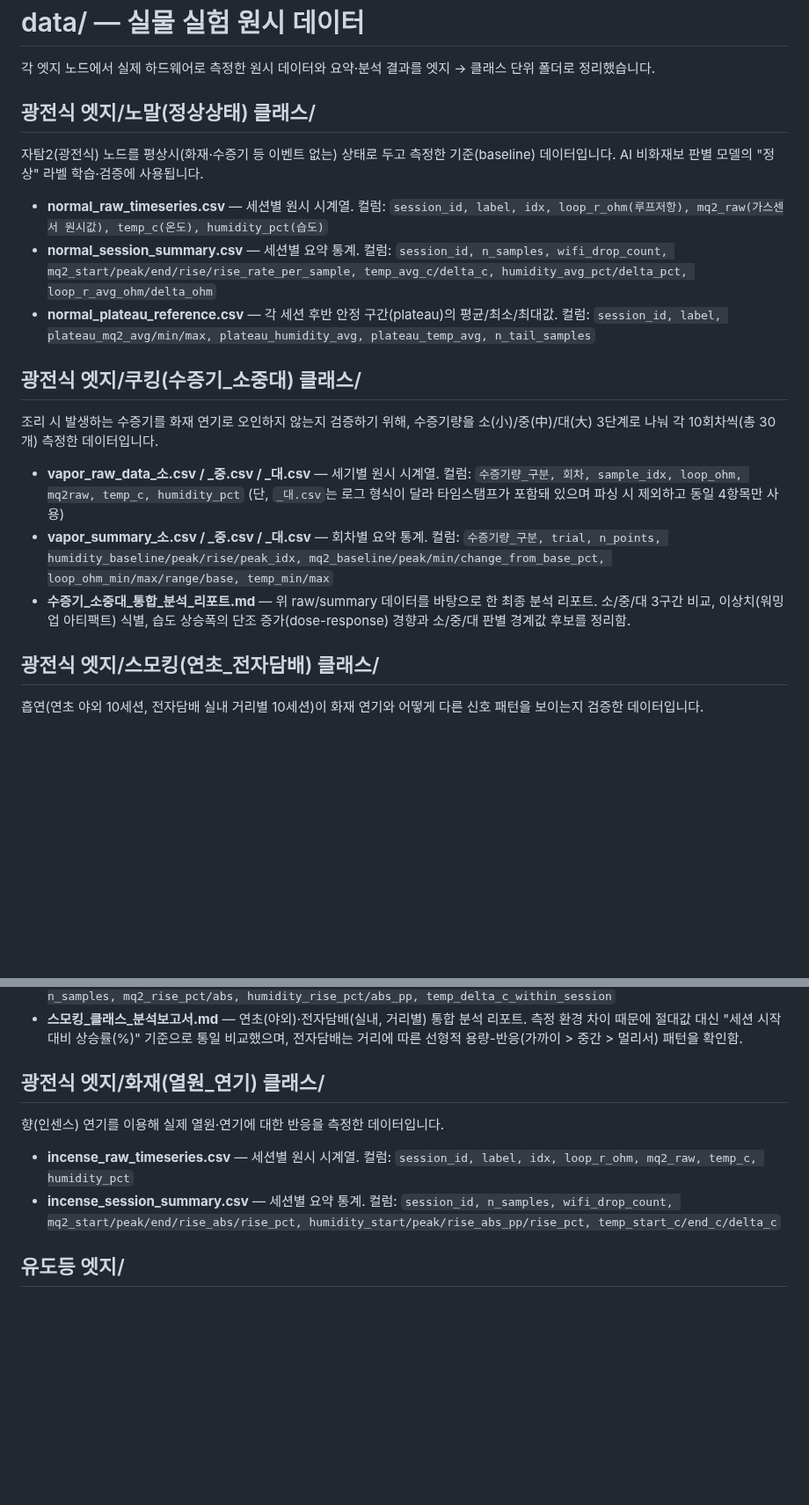
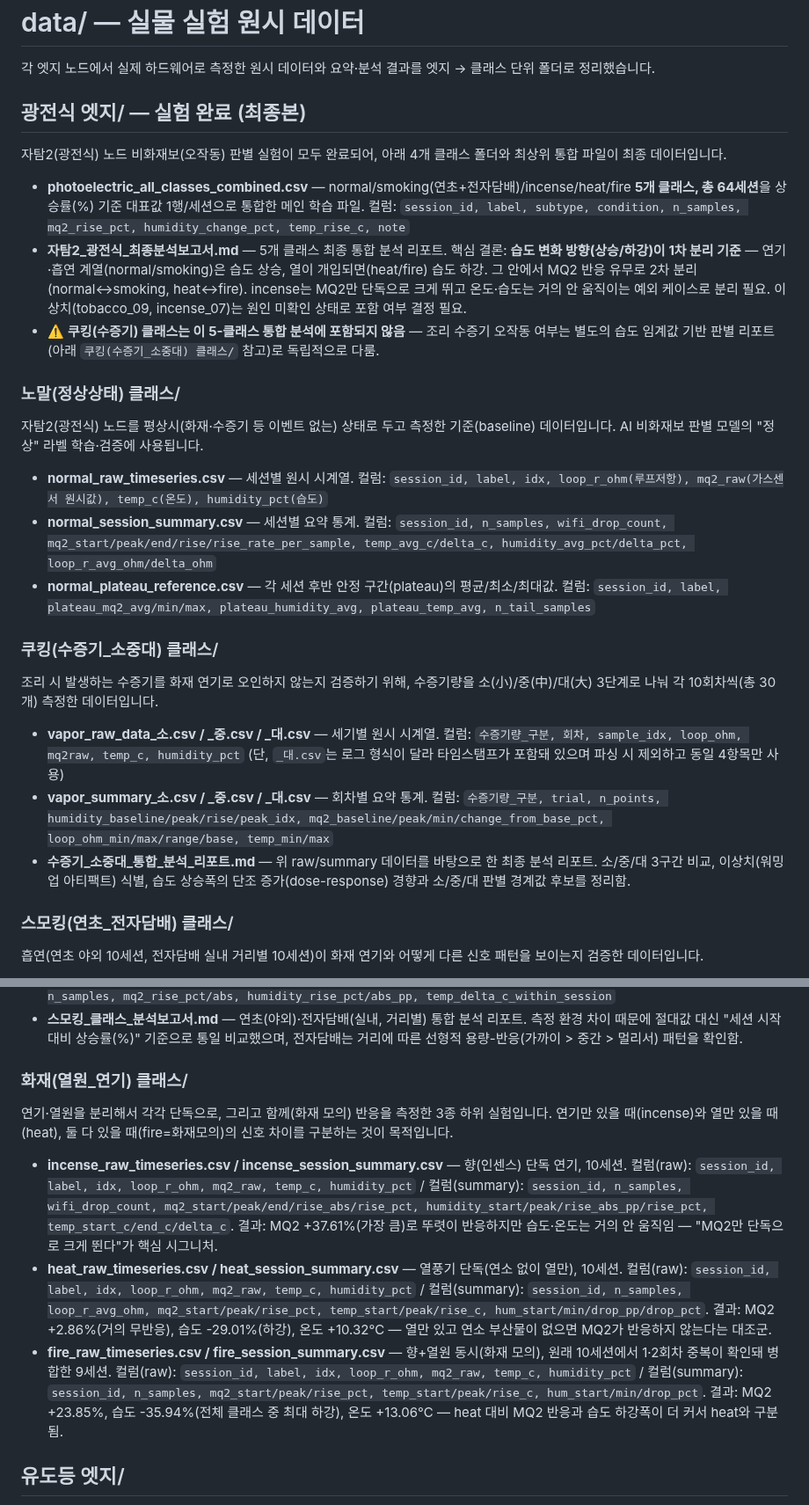
Before and after one commit to Billiardchalktheif/2026ESWContest_free_bulchimbeon, a Markdown page: data/README.md, 2 parts joined by grey strips. Shown at 88% size. GitHub-like rendering; blank space fills up the shorter version.

Commit message:
README를 광전식 엣지 최종 데이터 구성에 맞게 갱신
- 광전식 엣지 실험 완료 표기 및 최종 통합 파일(photoelectric_all_classes_combined.csv, 최종분석보고서) 설명 추가
- 화재(열원_연기) 클래스를 incense/heat/fire 3종 하위 실험으로 상세화
- 쿠킹(수증기) 클래스가 5클래스 통합 분석에는 미포함됨을 명시

```diff
--- a/data/README.md
+++ b/data/README.md
@@ -2,7 +2,15 @@
 
 각 엣지 노드에서 실제 하드웨어로 측정한 원시 데이터와 요약·분석 결과를 엣지 → 클래스 단위 폴더로 정리했습니다.
 
-## 광전식 엣지/노말(정상상태) 클래스/
+## 광전식 엣지/ — 실험 완료 (최종본)
+
+자탐2(광전식) 노드 비화재보(오작동) 판별 실험이 모두 완료되어, 아래 4개 클래스 폴더와 최상위 통합 파일이 최종 데이터입니다.
+
+- **photoelectric_all_classes_combined.csv** — normal/smoking(연초+전자담배)/incense/heat/fire **5개 클래스, 총 64세션**을 상승률(%) 기준 대표값 1행/세션으로 통합한 메인 학습 파일. 컬럼: `session_id, label, subtype, condition, n_samples, mq2_rise_pct, humidity_change_pct, temp_rise_c, note`
+- **자탐2_광전식_최종분석보고서.md** — 5개 클래스 최종 통합 분석 리포트. 핵심 결론: **습도 변화 방향(상승/하강)이 1차 분리 기준** — 연기·흡연 계열(normal/smoking)은 습도 상승, 열이 개입되면(heat/fire) 습도 하강. 그 안에서 MQ2 반응 유무로 2차 분리(normal↔smoking, heat↔fire). incense는 MQ2만 단독으로 크게 뛰고 온도·습도는 거의 안 움직이는 예외 케이스로 분리 필요. 이상치(tobacco_09, incense_07)는 원인 미확인 상태로 포함 여부 결정 필요.
+- ⚠️ **쿠킹(수증기) 클래스는 이 5-클래스 통합 분석에 포함되지 않음** — 조리 수증기 오작동 여부는 별도의 습도 임계값 기반 판별 리포트(아래 `쿠킹(수증기_소중대) 클래스/` 참고)로 독립적으로 다룸.
+
+### 노말(정상상태) 클래스/
 
 자탐2(광전식) 노드를 평상시(화재·수증기 등 이벤트 없는) 상태로 두고 측정한 기준(baseline) 데이터입니다. AI 비화재보 판별 모델의 "정상" 라벨 학습·검증에 사용됩니다.
 
@@ -10,7 +18,7 @@
 - **normal_session_summary.csv** — 세션별 요약 통계. 컬럼: `session_id, n_samples, wifi_drop_count, mq2_start/peak/end/rise/rise_rate_per_sample, temp_avg_c/delta_c, humidity_avg_pct/delta_pct, loop_r_avg_ohm/delta_ohm`
 - **normal_plateau_reference.csv** — 각 세션 후반 안정 구간(plateau)의 평균/최소/최대값. 컬럼: `session_id, label, plateau_mq2_avg/min/max, plateau_humidity_avg, plateau_temp_avg, n_tail_samples`
 
-## 광전식 엣지/쿠킹(수증기_소중대) 클래스/
+### 쿠킹(수증기_소중대) 클래스/
 
 조리 시 발생하는 수증기를 화재 연기로 오인하지 않는지 검증하기 위해, 수증기량을 소(小)/중(中)/대(大) 3단계로 나눠 각 10회차씩(총 30개) 측정한 데이터입니다.
 
@@ -18,7 +26,7 @@
 - **vapor_summary_소.csv / _중.csv / _대.csv** — 회차별 요약 통계. 컬럼: `수증기량_구분, trial, n_points, humidity_baseline/peak/rise/peak_idx, mq2_baseline/peak/min/change_from_base_pct, loop_ohm_min/max/range/base, temp_min/max`
 - **수증기_소중대_통합_분석_리포트.md** — 위 raw/summary 데이터를 바탕으로 한 최종 분석 리포트. 소/중/대 3구간 비교, 이상치(워밍업 아티팩트) 식별, 습도 상승폭의 단조 증가(dose-response) 경향과 소/중/대 판별 경계값 후보를 정리함.
 
-## 광전식 엣지/스모킹(연초_전자담배) 클래스/
+### 스모킹(연초_전자담배) 클래스/
 
 흡연(연초 야외 10세션, 전자담배 실내 거리별 10세션)이 화재 연기와 어떻게 다른 신호 패턴을 보이는지 검증한 데이터입니다.
 
@@ -30,12 +38,13 @@
 - **smoking_class_combined.csv** — 연초+전자담배 20세션 통합 비교표. 컬럼: `session_id, label, subtype, condition, n_samples, mq2_rise_pct/abs, humidity_rise_pct/abs_pp, temp_delta_c_within_session`
 - **스모킹_클래스_분석보고서.md** — 연초(야외)·전자담배(실내, 거리별) 통합 분석 리포트. 측정 환경 차이 때문에 절대값 대신 "세션 시작 대비 상승률(%)" 기준으로 통일 비교했으며, 전자담배는 거리에 따른 선형적 용량-반응(가까이 > 중간 > 멀리서) 패턴을 확인함.
 
-## 광전식 엣지/화재(열원_연기) 클래스/
+### 화재(열원_연기) 클래스/
 
-향(인센스) 연기를 이용해 실제 열원·연기에 대한 반응을 측정한 데이터입니다.
+연기·열원을 분리해서 각각 단독으로, 그리고 함께(화재 모의) 반응을 측정한 3종 하위 실험입니다. 연기만 있을 때(incense)와 열만 있을 때(heat), 둘 다 있을 때(fire=화재모의)의 신호 차이를 구분하는 것이 목적입니다.
 
-- **incense_raw_timeseries.csv** — 세션별 원시 시계열. 컬럼: `session_id, label, idx, loop_r_ohm, mq2_raw, temp_c, humidity_pct`
-- **incense_session_summary.csv** — 세션별 요약 통계. 컬럼: `session_id, n_samples, wifi_drop_count, mq2_start/peak/end/rise_abs/rise_pct, humidity_start/peak/rise_abs_pp/rise_pct, temp_start_c/end_c/delta_c`
+- **incense_raw_timeseries.csv / incense_session_summary.csv** — 향(인센스) 단독 연기, 10세션. 컬럼(raw): `session_id, label, idx, loop_r_ohm, mq2_raw, temp_c, humidity_pct` / 컬럼(summary): `session_id, n_samples, wifi_drop_count, mq2_start/peak/end/rise_abs/rise_pct, humidity_start/peak/rise_abs_pp/rise_pct, temp_start_c/end_c/delta_c`. 결과: MQ2 +37.61%(가장 큼)로 뚜렷이 반응하지만 습도·온도는 거의 안 움직임 — "MQ2만 단독으로 크게 뛴다"가 핵심 시그니처.
+- **heat_raw_timeseries.csv / heat_session_summary.csv** — 열풍기 단독(연소 없이 열만), 10세션. 컬럼(raw): `session_id, label, idx, loop_r_ohm, mq2_raw, temp_c, humidity_pct` / 컬럼(summary): `session_id, n_samples, loop_r_avg_ohm, mq2_start/peak/rise_pct, temp_start/peak/rise_c, hum_start/min/drop_pp/drop_pct`. 결과: MQ2 +2.86%(거의 무반응), 습도 -29.01%(하강), 온도 +10.32°C — 열만 있고 연소 부산물이 없으면 MQ2가 반응하지 않는다는 대조군.
+- **fire_raw_timeseries.csv / fire_session_summary.csv** — 향+열원 동시(화재 모의), 원래 10세션에서 1·2회차 중복이 확인돼 병합한 9세션. 컬럼(raw): `session_id, label, idx, loop_r_ohm, mq2_raw, temp_c, humidity_pct` / 컬럼(summary): `session_id, n_samples, mq2_start/peak/rise_pct, temp_start/peak/rise_c, hum_start/min/drop_pct`. 결과: MQ2 +23.85%, 습도 -35.94%(전체 클래스 중 최대 하강), 온도 +13.06°C — heat 대비 MQ2 반응과 습도 하강폭이 더 커서 heat와 구분됨.
 
 ## 유도등 엣지/
 
```
Also changed, not shown: README.md (+8 -5 lines).
